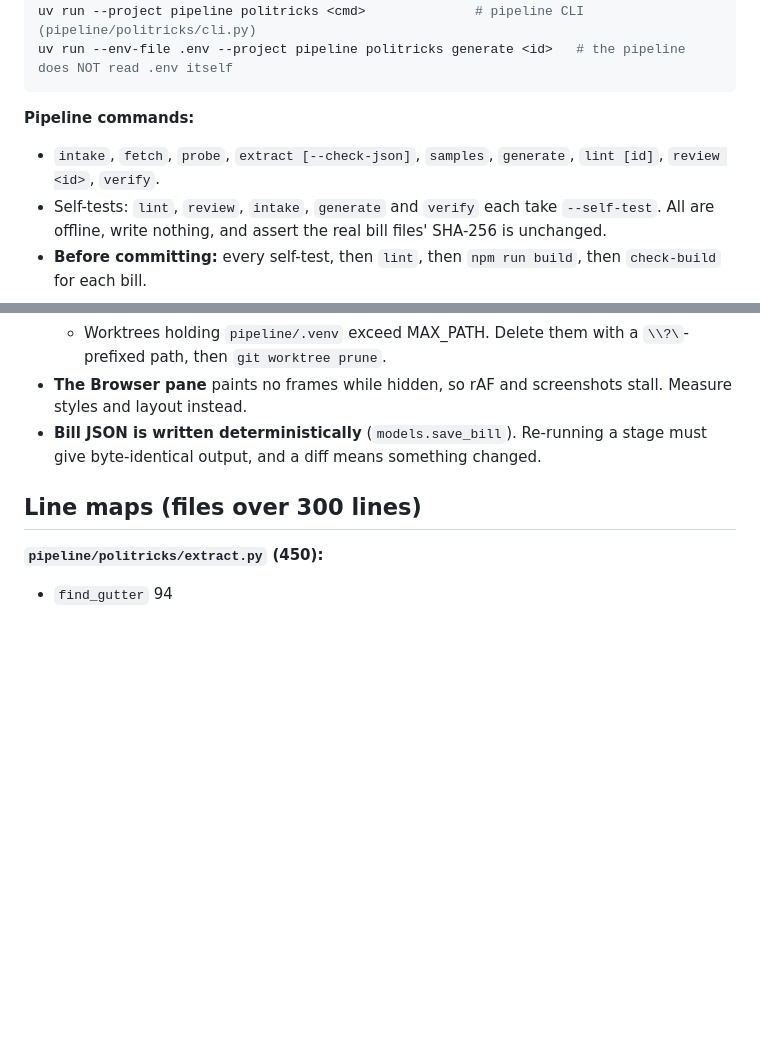
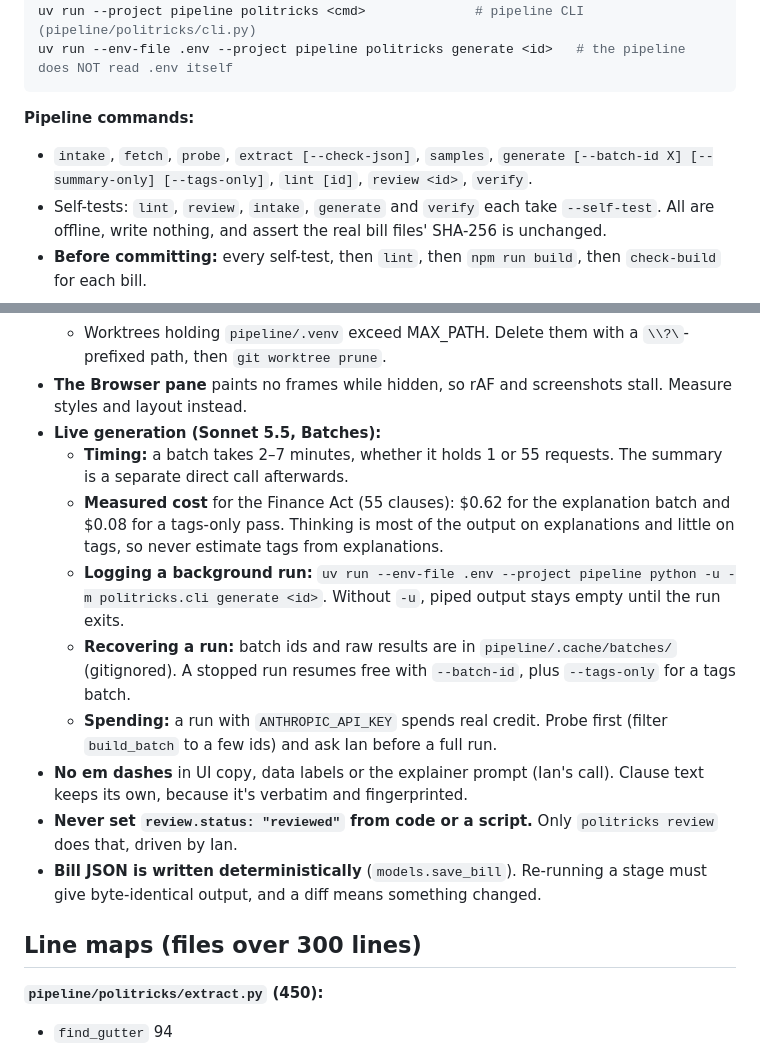
Before and after one commit to cre3tr/politricks, a Markdown page: CLAUDE.md, 2 parts joined by grey strips. Drawn GitHub-style; blank space fills up the shorter version.

````diff
--- a/CLAUDE.md
+++ b/CLAUDE.md
@@ -23,7 +23,7 @@ uv run --env-file .env --project pipeline politricks generate <id>   # the pipel
 ```
 
 **Pipeline commands:**
-- `intake`, `fetch`, `probe`, `extract [--check-json]`, `samples`, `generate`, `lint [id]`, `review <id>`, `verify`.
+- `intake`, `fetch`, `probe`, `extract [--check-json]`, `samples`, `generate [--batch-id X] [--summary-only] [--tags-only]`, `lint [id]`, `review <id>`, `verify`.
 - Self-tests: `lint`, `review`, `intake`, `generate` and `verify` each take `--self-test`. All are offline, write nothing, and assert the real bill files' SHA-256 is unchanged.
 - **Before committing:** every self-test, then `lint`, then `npm run build`, then `check-build` for each bill.
 
@@ -41,6 +41,14 @@ uv run --env-file .env --project pipeline politricks generate <id>   # the pipel
   - Write any backslash-bearing pattern with the Write tool, never through a Bash heredoc. A `\b` once landed as a 0x08 byte.
   - Worktrees holding `pipeline/.venv` exceed MAX_PATH. Delete them with a `\\?\`-prefixed path, then `git worktree prune`.
 - **The Browser pane** paints no frames while hidden, so rAF and screenshots stall. Measure styles and layout instead.
+- **Live generation (Sonnet 5.5, Batches):**
+  - **Timing:** a batch takes 2–7 minutes, whether it holds 1 or 55 requests. The summary is a separate direct call afterwards.
+  - **Measured cost** for the Finance Act (55 clauses): $0.62 for the explanation batch and $0.08 for a tags-only pass. Thinking is most of the output on explanations and little on tags, so never estimate tags from explanations.
+  - **Logging a background run:** `uv run --env-file .env --project pipeline python -u -m politricks.cli generate <id>`. Without `-u`, piped output stays empty until the run exits.
+  - **Recovering a run:** batch ids and raw results are in `pipeline/.cache/batches/` (gitignored). A stopped run resumes free with `--batch-id`, plus `--tags-only` for a tags batch.
+  - **Spending:** a run with `ANTHROPIC_API_KEY` spends real credit. Probe first (filter `build_batch` to a few ids) and ask Ian before a full run.
+- **No em dashes** in UI copy, data labels or the explainer prompt (Ian's call). Clause text keeps its own, because it's verbatim and fingerprinted.
+- **Never set `review.status: "reviewed"` from code or a script.** Only `politricks review` does that, driven by Ian.
 - **Bill JSON is written deterministically** (`models.save_bill`). Re-running a stage must give byte-identical output, and a diff means something changed.
 
 ## Line maps (files over 300 lines)
````
Also changed, not shown: devpost/checklist.md (+26 -1 lines).
